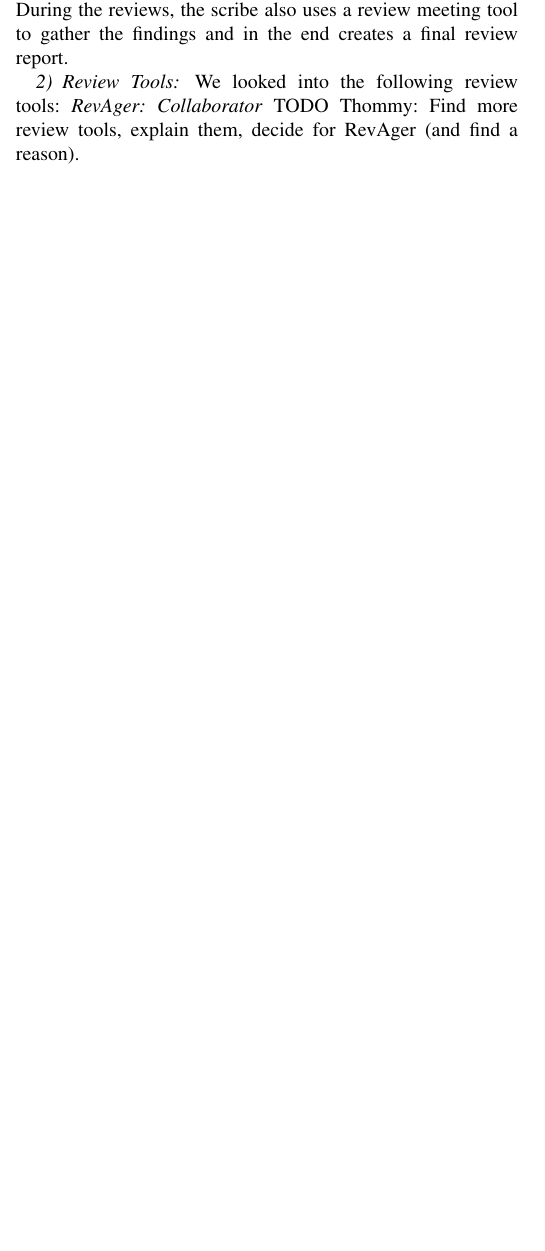
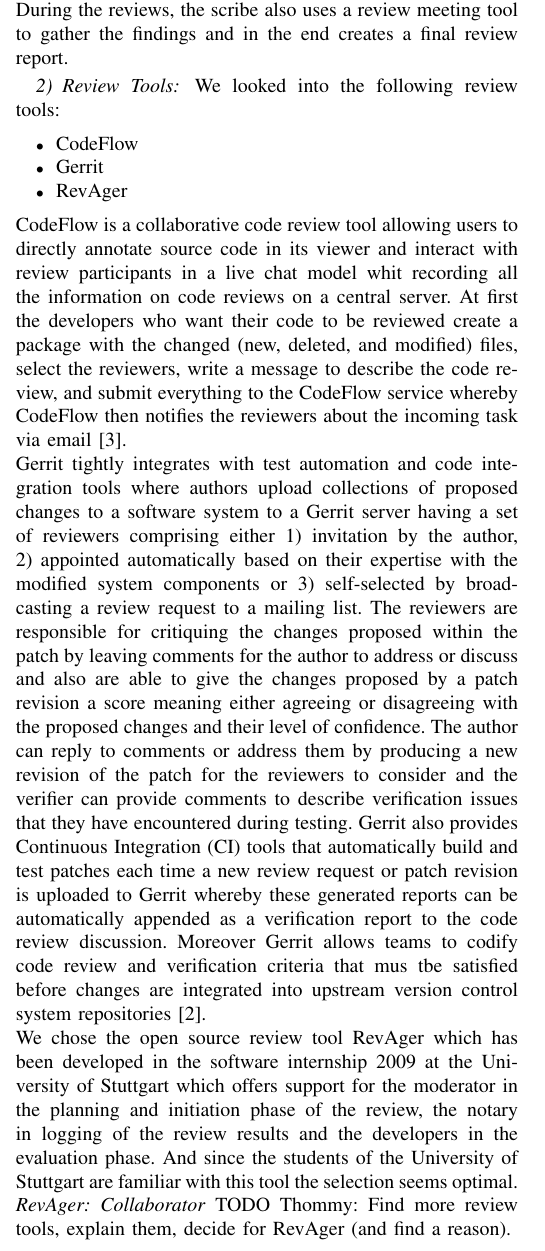
Before and after one commit to causeghs/EfficiencyOfReviews, a LaTeX paper (FMReviewRepo/IEEEtran/bare_conf.tex, which reads FMReviewRepo/IEEEtran/content/experimental_design.tex): part of one column of page 3 of 6 before the commit and part of one column of page 3 of 7 after it, cut so that both start at the same text, the shorter picture padded with empty space. Compiled offline with pdfLaTeX; a missing font is replaced by an installed copy or a similar font; a LaTeX package or settings file that is missing is left out.

Commit message:
added review tools, found reason for RevAger

```diff
--- a/FMReviewRepo/IEEEtran/content/experimental_design.tex
+++ b/FMReviewRepo/IEEEtran/content/experimental_design.tex
@@ -79,6 +79,14 @@
 \subsubsection{Review Tools}
 
 We looked into the following review tools:
+\begin{itemize}
+	\item CodeFlow
+	\item Gerrit
+	\item RevAger
+\end{itemize}
+CodeFlow is a collaborative code review tool allowing users to directly annotate source code in its viewer and interact with review participants in a live chat model whit recording all the information on code reviews on a central server. At first the developers who want their code to be reviewed create a package with the changed (new, deleted, and modified) files, select the reviewers, write a message to describe the code review, and submit everything to the CodeFlow service whereby CodeFlow then notifies the reviewers about the incoming task via email \cite{Bacchelli:2013:EOC:2486788.2486882}. \\*
+Gerrit tightly integrates with test automation and code integration tools where authors upload collections of proposed changes to a software system to a Gerrit server having a set of reviewers comprising either 1) invitation by the author, 2) appointed automatically based on their expertise with the modified system components or 3) self-selected by broadcasting a review request to a mailing list. The reviewers are responsible for critiquing the changes proposed within the patch by leaving comments for the author to address or discuss and also are able to give the changes proposed by a patch revision a score meaning either agreeing or disagreeing with the proposed changes and their level of confidence. The author can reply to comments or address them by producing a new revision of the patch for the reviewers to consider and the verifier can provide comments to describe verification issues that they have encountered during testing. Gerrit also provides Continuous Integration (CI) tools that automatically build and test patches each time a new review request or patch revision is uploaded to Gerrit whereby these generated reports can be automatically appended as a verification report to the code review discussion. Moreover Gerrit allows teams to codify code review and verification criteria that mus tbe satisfied before changes are integrated into upstream version control system repositories \cite{McIntosh:2014:ICR:2597073.2597076}. \\*
+We chose the open source review tool RevAger which has been developed in the software internship 2009 at the University of Stuttgart which offers support for the moderator in the planning and initiation phase of the review, the notary in logging of the review results and the developers in the evaluation phase. And since the students of the University of Stuttgart are familiar with this tool the selection seems optimal.
 \textit{RevAger:}
 \textit{Collaborator}
 TODO Thommy: Find more review tools, explain them, decide for RevAger (and find a reason).
```
